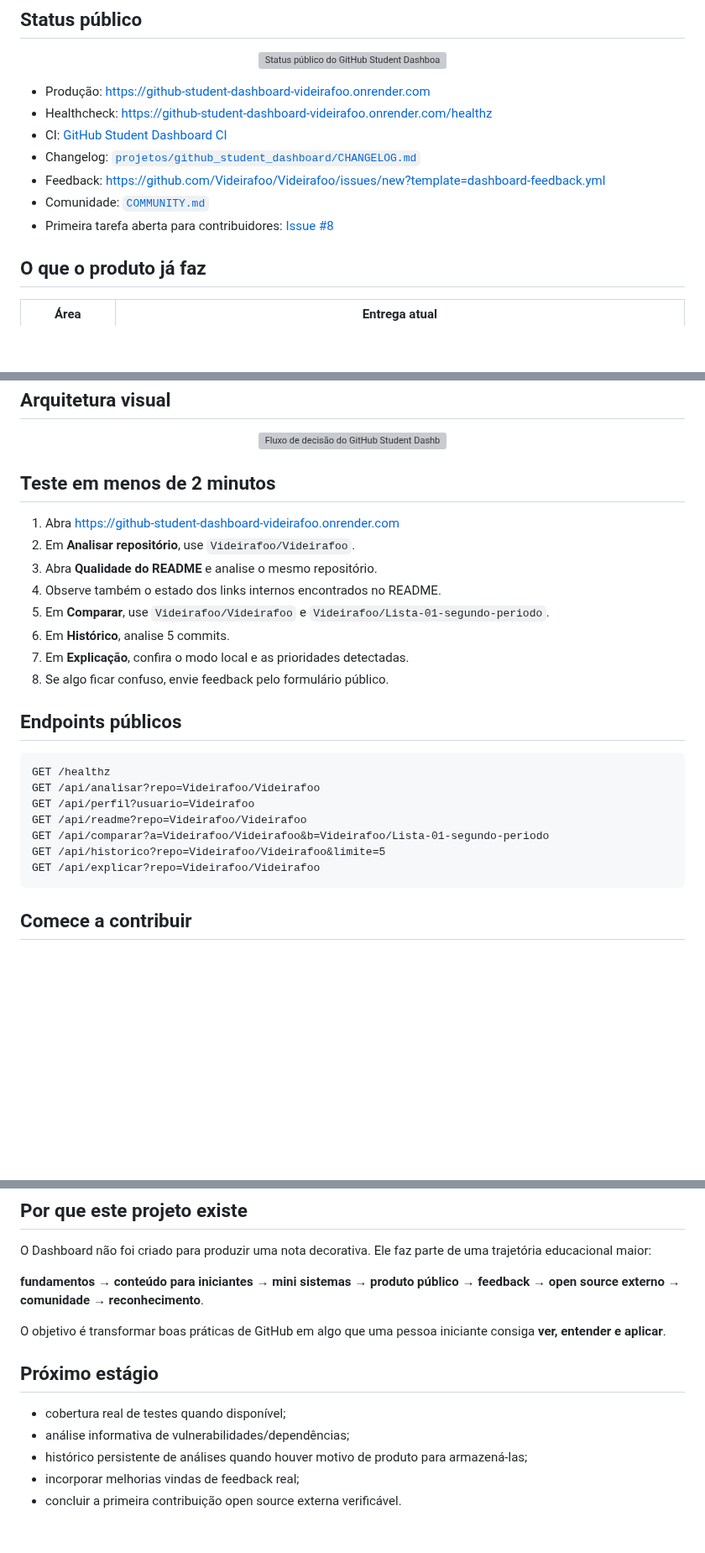
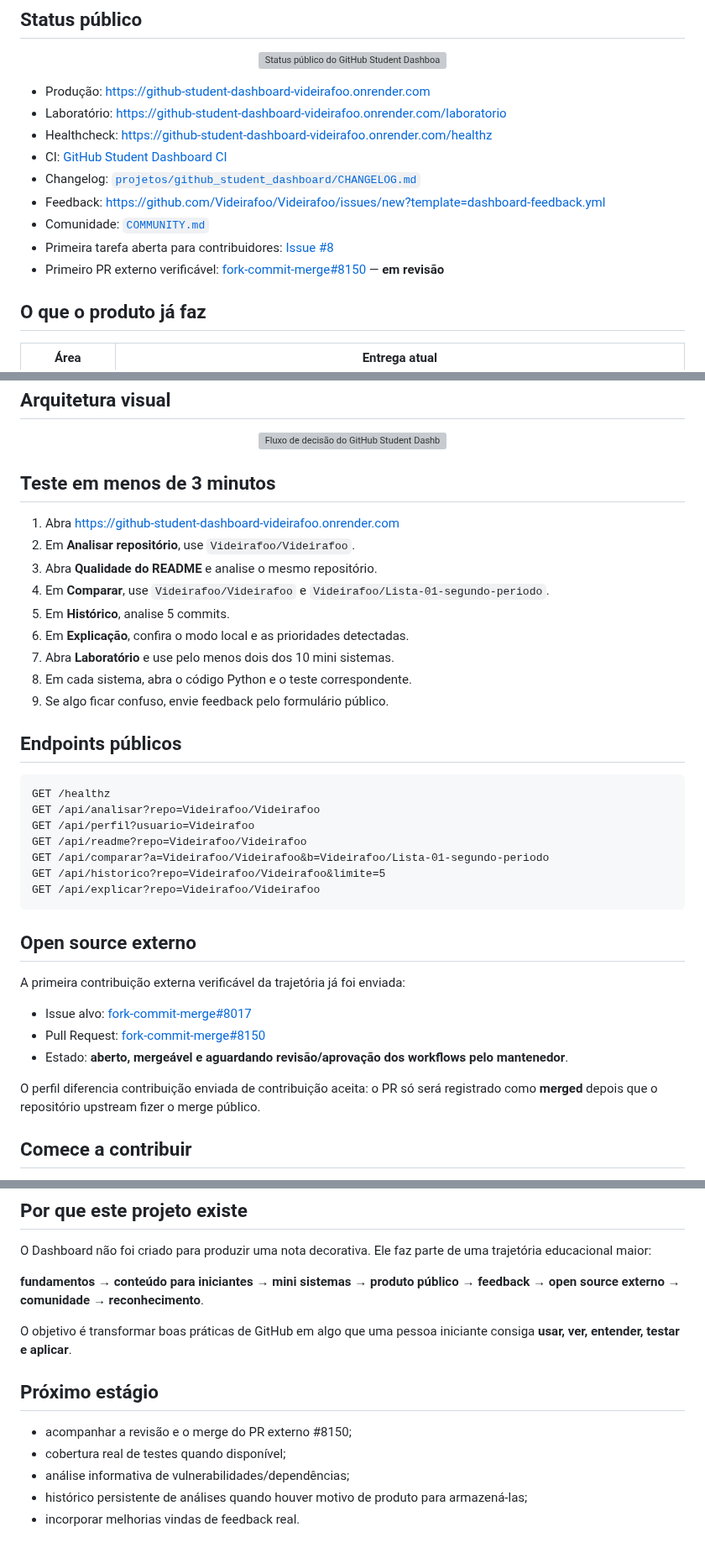
Before and after one commit to Videirafoo/Videirafoo, a Markdown page: SHOWCASE.md, 3 parts joined by grey strips. Shown at 84% size. Rendered like a GitHub page; blank space fills up the shorter version; grey boxes are pictures that could not be loaded.

Commit message:
docs: atualiza showcase com laboratorio completo e PR externo

````diff
--- a/SHOWCASE.md
+++ b/SHOWCASE.md
@@ -11,12 +11,14 @@ Este documento reúne, **dentro do próprio GitHub**, o que já está funcionand
 </p>
 
 - Produção: https://github-student-dashboard-videirafoo.onrender.com
+- Laboratório: https://github-student-dashboard-videirafoo.onrender.com/laboratorio
 - Healthcheck: https://github-student-dashboard-videirafoo.onrender.com/healthz
 - CI: [GitHub Student Dashboard CI](https://github.com/Videirafoo/Videirafoo/actions/workflows/student-dashboard.yml)
 - Changelog: [`projetos/github_student_dashboard/CHANGELOG.md`](./projetos/github_student_dashboard/CHANGELOG.md)
 - Feedback: https://github.com/Videirafoo/Videirafoo/issues/new?template=dashboard-feedback.yml
 - Comunidade: [`COMMUNITY.md`](./COMMUNITY.md)
 - Primeira tarefa aberta para contribuidores: [Issue #8](https://github.com/Videirafoo/Videirafoo/issues/8)
+- Primeiro PR externo verificável: [fork-commit-merge#8150](https://github.com/fork-commit-merge/fork-commit-merge/pull/8150) — **em revisão**
 
 ## O que o produto já faz
 
@@ -109,16 +137,17 @@ Sem `OPENAI_API_KEY`, o produto usa um modo local transparente e continua plenam
   <img src="./docs/github-student-dashboard-flow.svg" alt="Fluxo de decisão do GitHub Student Dashboard" width="960" />
 </p>
 
-## Teste em menos de 2 minutos
+## Teste em menos de 3 minutos
 
 1. Abra https://github-student-dashboard-videirafoo.onrender.com
 2. Em **Analisar repositório**, use `Videirafoo/Videirafoo`.
 3. Abra **Qualidade do README** e analise o mesmo repositório.
-4. Observe também o estado dos links internos encontrados no README.
-5. Em **Comparar**, use `Videirafoo/Videirafoo` e `Videirafoo/Lista-01-segundo-periodo`.
-6. Em **Histórico**, analise 5 commits.
-7. Em **Explicação**, confira o modo local e as prioridades detectadas.
-8. Se algo ficar confuso, envie feedback pelo formulário público.
+4. Em **Comparar**, use `Videirafoo/Videirafoo` e `Videirafoo/Lista-01-segundo-periodo`.
+5. Em **Histórico**, analise 5 commits.
+6. Em **Explicação**, confira o modo local e as prioridades detectadas.
+7. Abra **Laboratório** e use pelo menos dois dos 10 mini sistemas.
+8. Em cada sistema, abra o código Python e o teste correspondente.
+9. Se algo ficar confuso, envie feedback pelo formulário público.
 
 ## Endpoints públicos
 
@@ -131,6 +160,16 @@ GET /api/comparar?a=Videirafoo/Videirafoo&b=Videirafoo/Lista-01-segundo-periodo
 GET /api/historico?repo=Videirafoo/Videirafoo&limite=5
 GET /api/explicar?repo=Videirafoo/Videirafoo
 ```
+
+## Open source externo
+
+A primeira contribuição externa verificável da trajetória já foi enviada:
+
+- Issue alvo: [fork-commit-merge#8017](https://github.com/fork-commit-merge/fork-commit-merge/issues/8017)
+- Pull Request: [fork-commit-merge#8150](https://github.com/fork-commit-merge/fork-commit-merge/pull/8150)
+- Estado: **aberto, mergeável e aguardando revisão/aprovação dos workflows pelo mantenedor**.
+
+O perfil diferencia contribuição enviada de contribuição aceita: o PR só será registrado como **merged** depois que o repositório upstream fizer o merge público.
 
 ## Comece a contribuir
 
@@ -154,12 +193,12 @@ O Dashboard não foi criado para produzir uma nota decorativa. Ele faz parte de
 
 **fundamentos → conteúdo para iniciantes → mini sistemas → produto público → feedback → open source externo → comunidade → reconhecimento**.
 
-O objetivo é transformar boas práticas de GitHub em algo que uma pessoa iniciante consiga **ver, entender e aplicar**.
+O objetivo é transformar boas práticas de GitHub em algo que uma pessoa iniciante consiga **usar, ver, entender, testar e aplicar**.
 
 ## Próximo estágio
 
+- acompanhar a revisão e o merge do PR externo #8150;
 - cobertura real de testes quando disponível;
 - análise informativa de vulnerabilidades/dependências;
 - histórico persistente de análises quando houver motivo de produto para armazená-las;
-- incorporar melhorias vindas de feedback real;
-- concluir a primeira contribuição open source externa verificável.
+- incorporar melhorias vindas de feedback real.
````
Also changed, not shown: other parts of SHOWCASE.md (+27 -1 lines).
